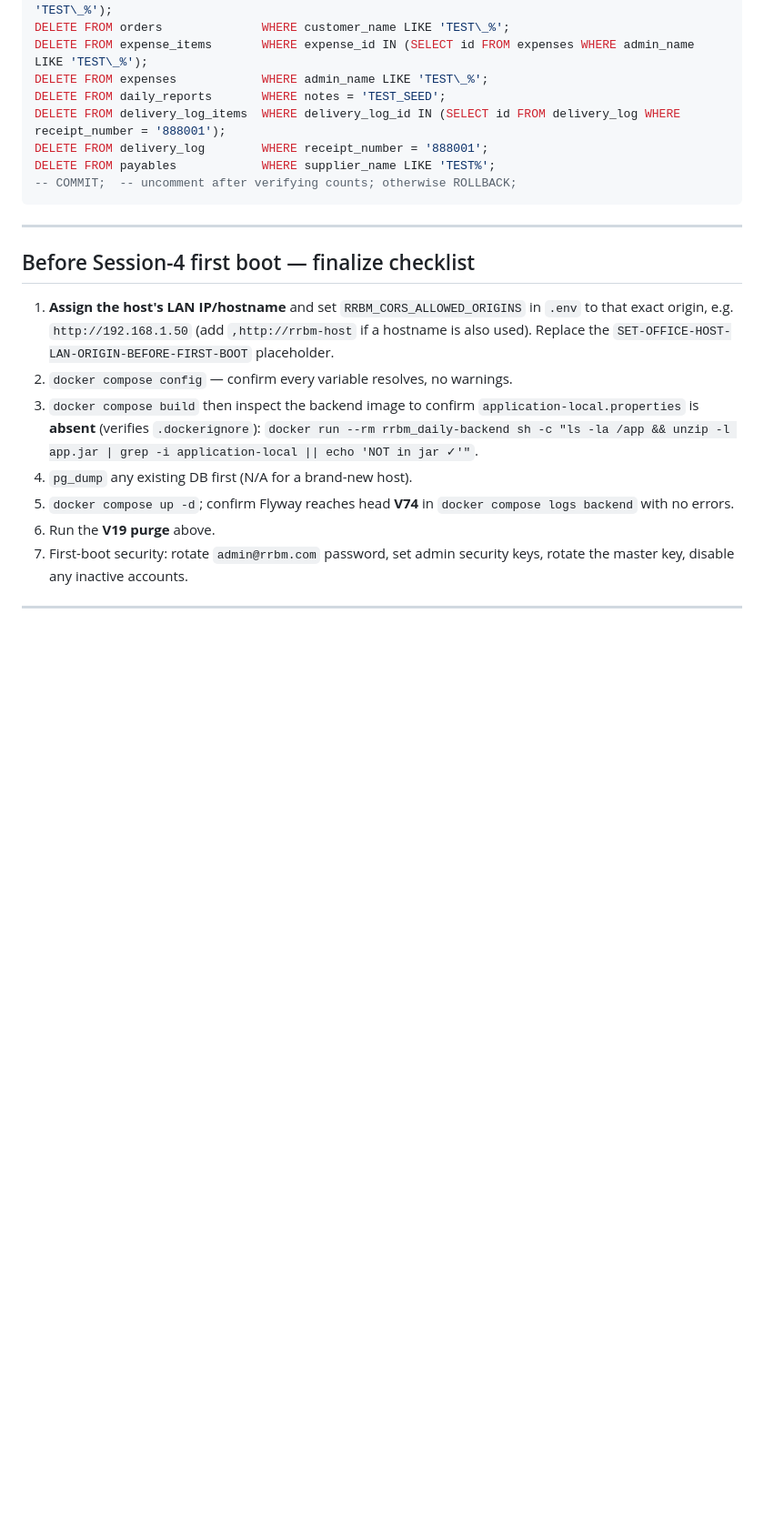
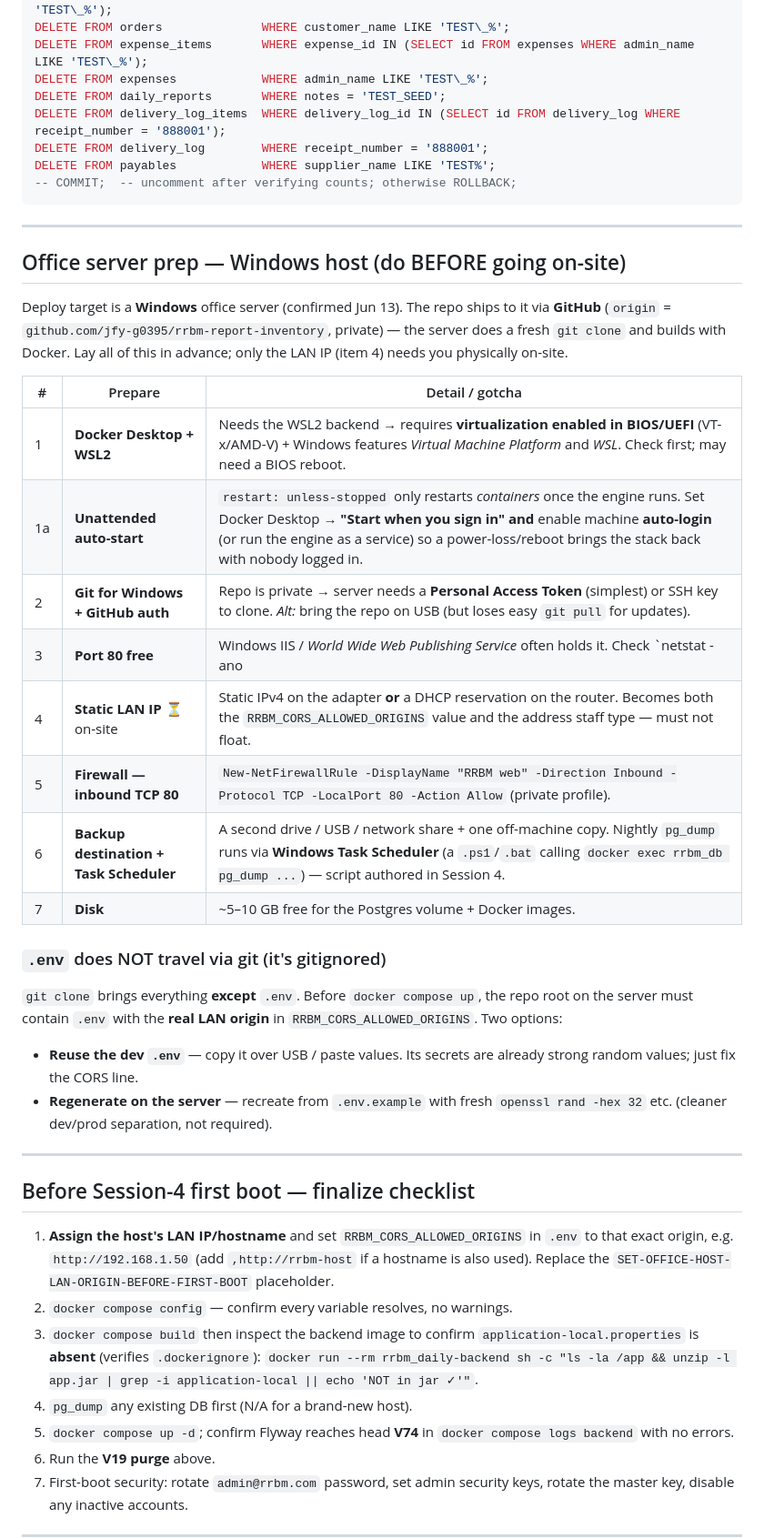
Before and after one commit to jfy-g0395/rrbm-report-inventory, a Markdown page: DEPLOYMENT-PROGRESS.md, the part around the change. Shown at 91% size. GitHub-like rendering; blank space fills up the shorter version.

Commit message:
docs: fold Windows office-server prep into LAN first-boot runbook
Adds the Windows host prep checklist (Docker Desktop + WSL2, unattended auto-start, Git/GitHub auth, port 80, static LAN IP, firewall, backups via Task Scheduler) and the '.env does not travel via git' note to DEPLOYMENT-PROGRESS.md.

Co-Authored-By: Claude Opus 4.8 <noreply@anthropic.com>

```diff
--- a/DEPLOYMENT-PROGRESS.md
+++ b/DEPLOYMENT-PROGRESS.md
@@ -123,6 +123,35 @@ DELETE FROM payables            WHERE supplier_name LIKE 'TEST%';
 
 ---
 
+## Office server prep — Windows host (do BEFORE going on-site)
+
+Deploy target is a **Windows** office server (confirmed Jun 13). The repo ships to it via
+**GitHub** (`origin` = `github.com/jfy-g0395/rrbm-report-inventory`, private) — the server
+does a fresh `git clone` and builds with Docker. Lay all of this in advance; only the LAN IP
+(item 4) needs you physically on-site.
+
+| # | Prepare | Detail / gotcha |
+|---|---------|-----------------|
+| 1 | **Docker Desktop + WSL2** | Needs the WSL2 backend → requires **virtualization enabled in BIOS/UEFI** (VT-x/AMD-V) + Windows features *Virtual Machine Platform* and *WSL*. Check first; may need a BIOS reboot. |
+| 1a | **Unattended auto-start** | `restart: unless-stopped` only restarts *containers* once the engine runs. Set Docker Desktop → **"Start when you sign in"** **and** enable machine **auto-login** (or run the engine as a service) so a power-loss/reboot brings the stack back with nobody logged in. |
+| 2 | **Git for Windows + GitHub auth** | Repo is private → server needs a **Personal Access Token** (simplest) or SSH key to clone. *Alt:* bring the repo on USB (but loses easy `git pull` for updates). |
+| 3 | **Port 80 free** | Windows IIS / *World Wide Web Publishing Service* often holds it. Check `netstat -ano | findstr :80`; stop/disable the owner (frontend binds `80:80`). |
+| 4 | **Static LAN IP** ⏳on-site | Static IPv4 on the adapter **or** a DHCP reservation on the router. Becomes both the `RRBM_CORS_ALLOWED_ORIGINS` value and the address staff type — must not float. |
+| 5 | **Firewall — inbound TCP 80** | `New-NetFirewallRule -DisplayName "RRBM web" -Direction Inbound -Protocol TCP -LocalPort 80 -Action Allow` (private profile). |
+| 6 | **Backup destination + Task Scheduler** | A second drive / USB / network share + one off-machine copy. Nightly `pg_dump` runs via **Windows Task Scheduler** (a `.ps1`/`.bat` calling `docker exec rrbm_db pg_dump ...`) — script authored in Session 4. |
+| 7 | **Disk** | ~5–10 GB free for the Postgres volume + Docker images. |
+
+### `.env` does NOT travel via git (it's gitignored)
+`git clone` brings everything **except** `.env`. Before `docker compose up`, the repo root on
+the server must contain `.env` with the **real LAN origin** in `RRBM_CORS_ALLOWED_ORIGINS`.
+Two options:
+- **Reuse the dev `.env`** — copy it over USB / paste values. Its secrets are already strong
+  random values; just fix the CORS line.
+- **Regenerate on the server** — recreate from `.env.example` with fresh `openssl rand -hex 32`
+  etc. (cleaner dev/prod separation, not required).
+
+---
+
 ## Before Session-4 first boot — finalize checklist
 1. **Assign the host's LAN IP/hostname** and set `RRBM_CORS_ALLOWED_ORIGINS` in `.env`
    to that exact origin, e.g. `http://192.168.1.50` (add `,http://rrbm-host` if a
```
